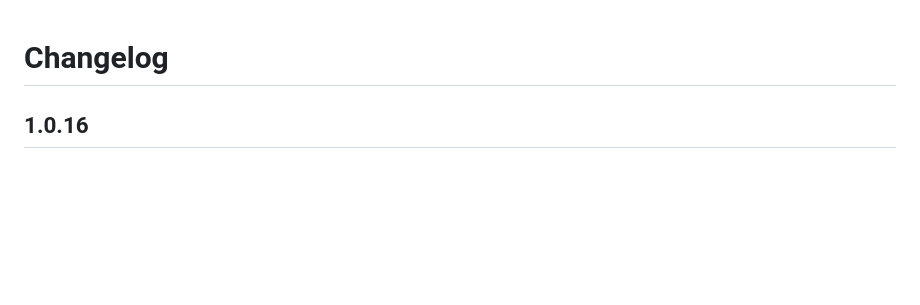
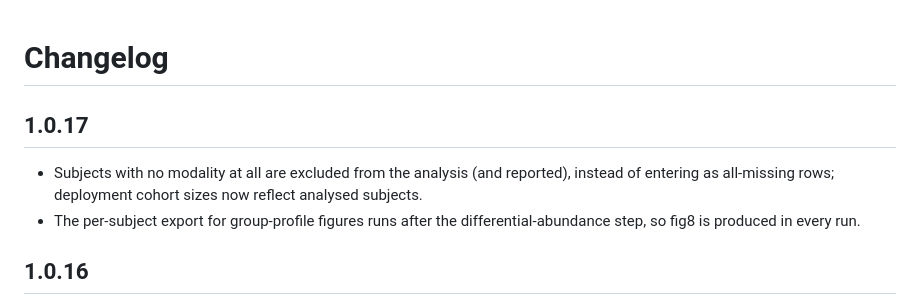
Before and after one commit to busdel/avail-cloud-runner, a Markdown page: CHANGELOG.md, the part around the change. GitHub-like rendering; blank space fills up the shorter version.

Commit message:
CHANGELOG: 1.0.17

```diff
--- a/CHANGELOG.md
+++ b/CHANGELOG.md
@@ -1,4 +1,11 @@
 # Changelog
+
+## 1.0.17
+- Subjects with no modality at all are excluded from the analysis (and
+  reported), instead of entering as all-missing rows; deployment cohort
+  sizes now reflect analysed subjects.
+- The per-subject export for group-profile figures runs after the
+  differential-abundance step, so fig8 is produced in every run.
 
 ## 1.0.16
 - OpenRouter fallback defaults to NVIDIA Nemotron-3 Super 120B (free
```
